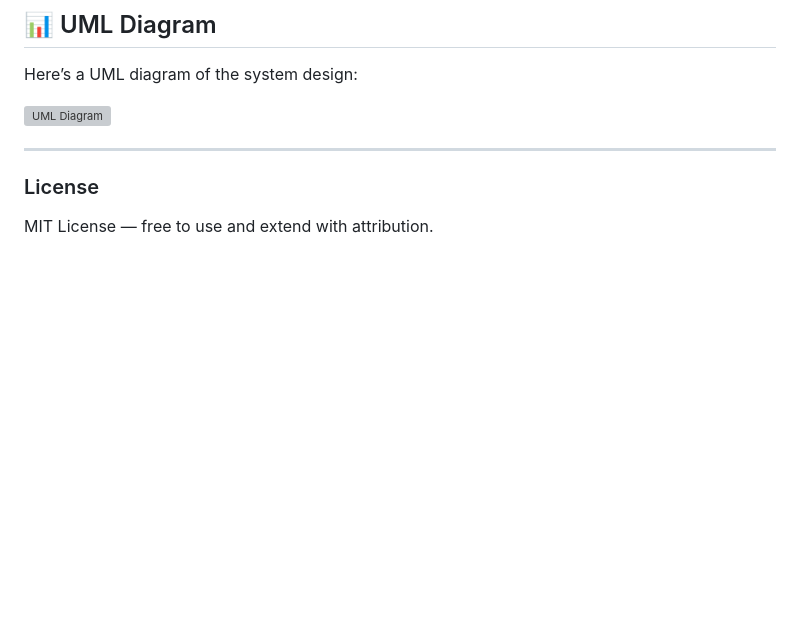
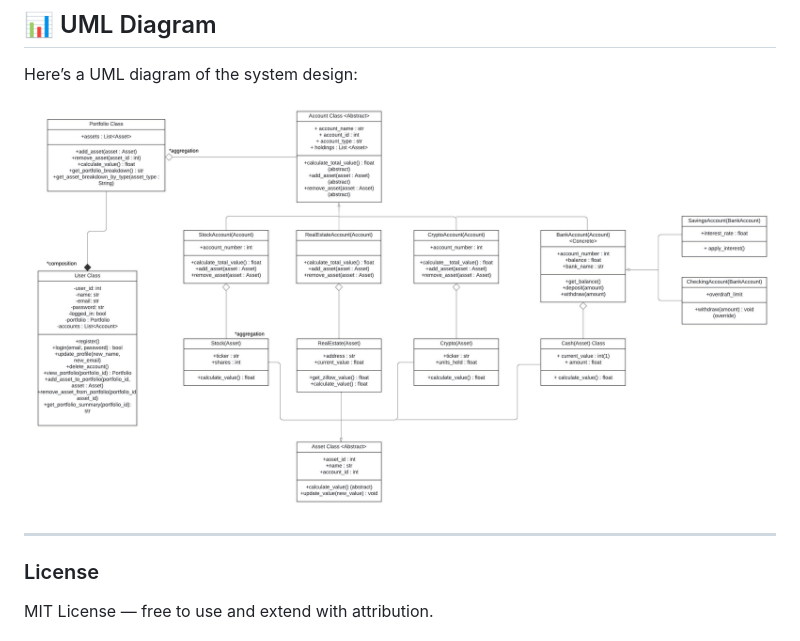
Before and after one commit to Atharvappatil01/PortFolioPro-finance, a Markdown page: README.md, the part around the change. GitHub-like rendering; blank space fills up the shorter version; grey boxes are pictures that could not be loaded.

```diff
--- a/README.md
+++ b/README.md
@@ -152,7 +152,7 @@ Its clean architecture and design patterns make it highly maintainable and exten
 ## 📊 UML Diagram
 Here’s a UML diagram of the system design:
 
-![UML Diagram](./images/uml_diagram.png)
+![UML Diagram](./images/uml_diagram.jpeg)
 
 ---
 
```
